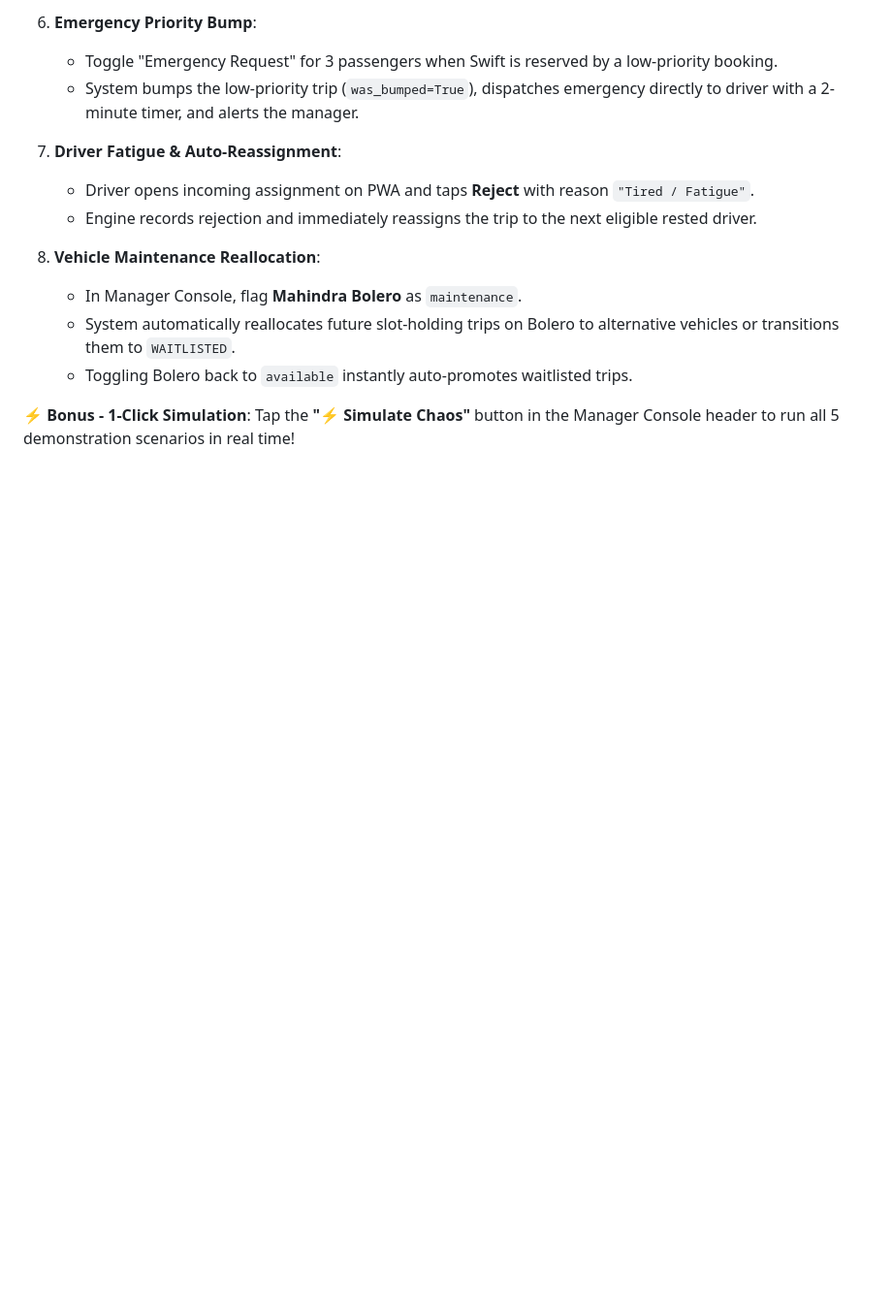
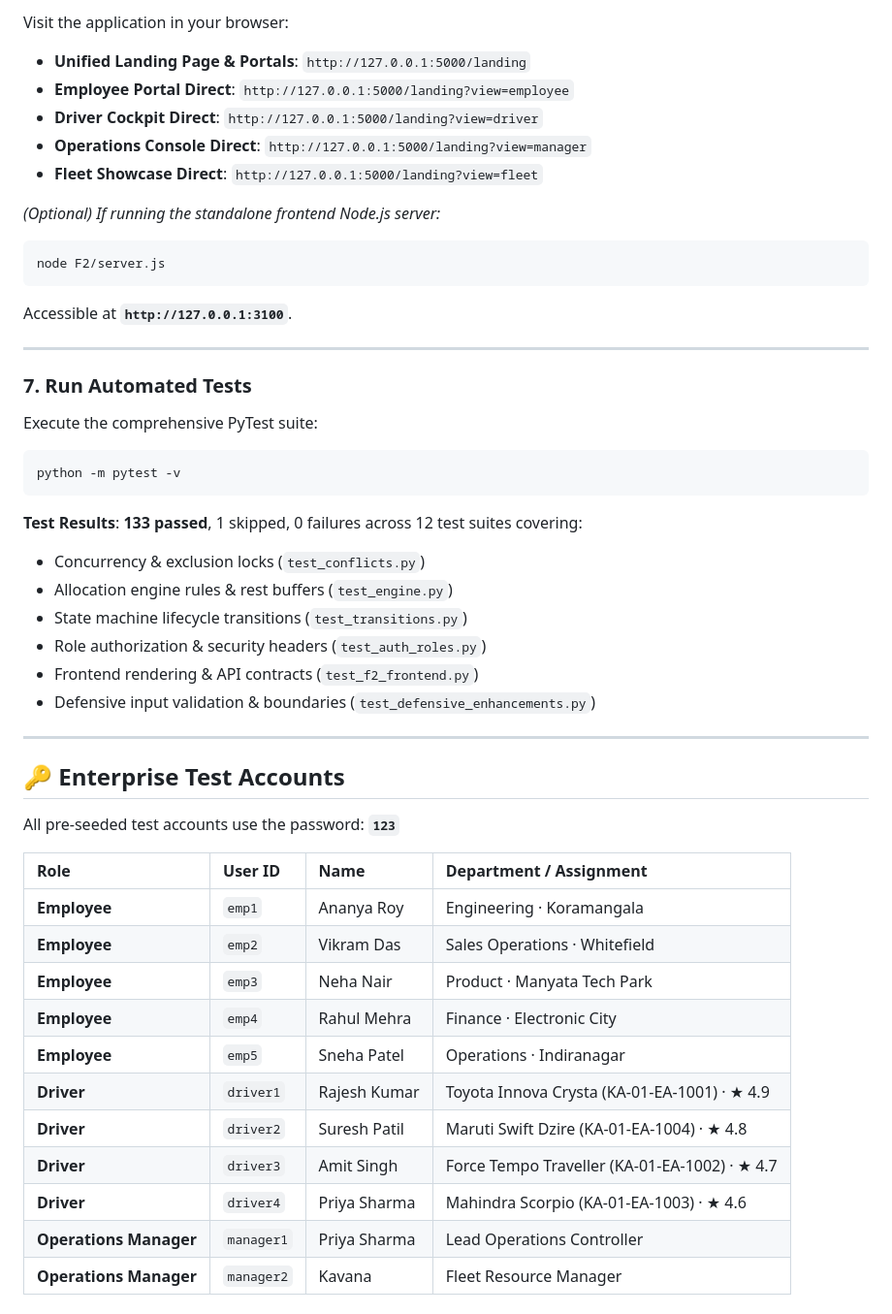
Before and after one commit to yash21ctrl/FIT-RIDE, a Markdown page: README.md, the part around one of its changes. Shown at 97% size. Rendered like a GitHub page; blank space fills up the shorter version.

````diff
--- a/README.md
+++ b/README.md
@@ -105,15 +111,49 @@ All accounts use the standard password: `Password@123`
 
-6. **Emergency Priority Bump**:
-   - Toggle "Emergency Request" for 3 passengers when Swift is reserved by a low-priority booking.
-   - System bumps the low-priority trip (`was_bumped=True`), dispatches emergency directly to driver with a 2-minute timer, and alerts the manager.
+Visit the application in your browser:
+- **Unified Landing Page & Portals**: `http://127.0.0.1:5000/landing`
+- **Employee Portal Direct**: `http://127.0.0.1:5000/landing?view=employee`
+- **Driver Cockpit Direct**: `http://127.0.0.1:5000/landing?view=driver`
+- **Operations Console Direct**: `http://127.0.0.1:5000/landing?view=manager`
+- **Fleet Showcase Direct**: `http://127.0.0.1:5000/landing?view=fleet`
 
-7. **Driver Fatigue & Auto-Reassignment**:
-   - Driver opens incoming assignment on PWA and taps **Reject** with reason `"Tired / Fatigue"`.
-   - Engine records rejection and immediately reassigns the trip to the next eligible rested driver.
+*(Optional) If running the standalone frontend Node.js server:*
+```bash
+node F2/server.js
+```
+Accessible at **`http://127.0.0.1:3100`**.
 
-8. **Vehicle Maintenance Reallocation**:
-   - In Manager Console, flag **Mahindra Bolero** as `maintenance`.
-   - System automatically reallocates future slot-holding trips on Bolero to alternative vehicles or transitions them to `WAITLISTED`.
-   - Toggling Bolero back to `available` instantly auto-promotes waitlisted trips.
+---
 
-⚡ **Bonus - 1-Click Simulation**: Tap the **"⚡ Simulate Chaos"** button in the Manager Console header to run all 5 demonstration scenarios in real time!
+### 7. Run Automated Tests
+Execute the comprehensive PyTest suite:
+```bash
+python -m pytest -v
+```
+**Test Results**: **133 passed**, 1 skipped, 0 failures across 12 test suites covering:
+- Concurrency & exclusion locks (`test_conflicts.py`)
+- Allocation engine rules & rest buffers (`test_engine.py`)
+- State machine lifecycle transitions (`test_transitions.py`)
+- Role authorization & security headers (`test_auth_roles.py`)
+- Frontend rendering & API contracts (`test_f2_frontend.py`)
+- Defensive input validation & boundaries (`test_defensive_enhancements.py`)
+
+---
+
+## 🔑 Enterprise Test Accounts
+
+All pre-seeded test accounts use the password: **`123`**
+
+| Role | User ID | Name | Department / Assignment |
+| :--- | :--- | :--- | :--- |
+| **Employee** | `emp1` | Ananya Roy | Engineering · Koramangala |
+| **Employee** | `emp2` | Vikram Das | Sales Operations · Whitefield |
+| **Employee** | `emp3` | Neha Nair | Product · Manyata Tech Park |
+| **Employee** | `emp4` | Rahul Mehra | Finance · Electronic City |
+| **Employee** | `emp5` | Sneha Patel | Operations · Indiranagar |
+| **Driver** | `driver1` | Rajesh Kumar | Toyota Innova Crysta (KA-01-EA-1001) · ★ 4.9 |
+| **Driver** | `driver2` | Suresh Patil | Maruti Swift Dzire (KA-01-EA-1004) · ★ 4.8 |
+| **Driver** | `driver3` | Amit Singh | Force Tempo Traveller (KA-01-EA-1002) · ★ 4.7 |
+| **Driver** | `driver4` | Priya Sharma | Mahindra Scorpio (KA-01-EA-1003) · ★ 4.6 |
+| **Operations Manager** | `manager1` | Priya Sharma | Lead Operations Controller |
+| **Operations Manager** | `manager2` | Kavana | Fleet Resource Manager |
+
````
Also changed, not shown: other parts of README.md (+123 -78 lines).
